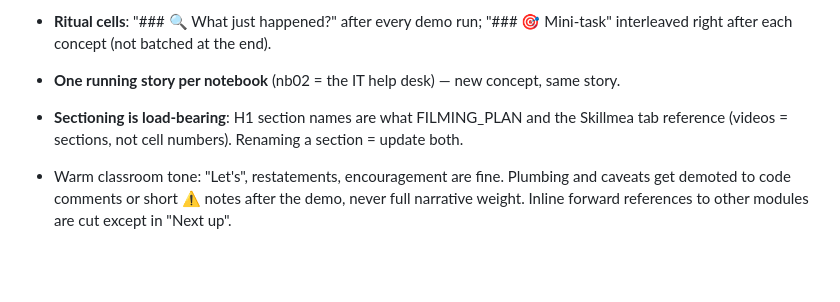
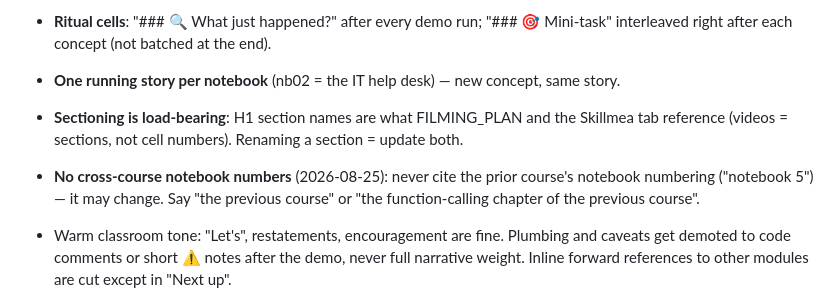
Before and after one commit to robertbarcik/ADK-tutorial, a Markdown page: CLAUDE.md, the part around the change. Rendered like a GitHub page; blank space fills up the shorter version.

Commit message:
CLAUDE.md: rule — no cross-course notebook numbers in student-facing text
Co-Authored-By: Claude Fable 5 <noreply@anthropic.com>
Claude-Session: https://claude.ai/code/session_01MDUPBqds3s5x6E5Tcffnq5

```diff
--- a/CLAUDE.md
+++ b/CLAUDE.md
@@ -93,6 +93,9 @@ verdict on the earlier book-voice notebooks: "exhausting". The rules that fix it
 - **One running story per notebook** (nb02 = the IT help desk) — new concept, same story.
 - **Sectioning is load-bearing**: H1 section names are what FILMING_PLAN and the Skillmea tab
   reference (videos = sections, not cell numbers). Renaming a section = update both.
+- **No cross-course notebook numbers** (2026-08-25): never cite the prior course's notebook
+  numbering ("notebook 5") — it may change. Say "the previous course" or "the
+  function-calling chapter of the previous course".
 - Warm classroom tone: "Let's", restatements, encouragement are fine. Plumbing and caveats get
   demoted to code comments or short ⚠️ notes after the demo, never full narrative weight.
   Inline forward references to other modules are cut except in "Next up".
```
